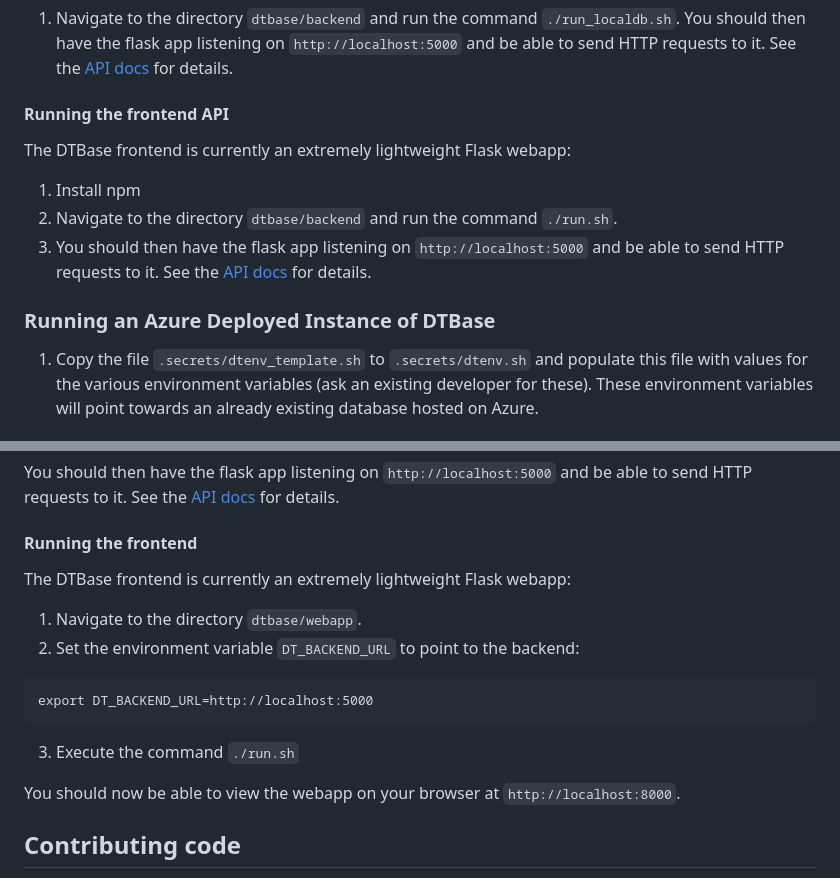
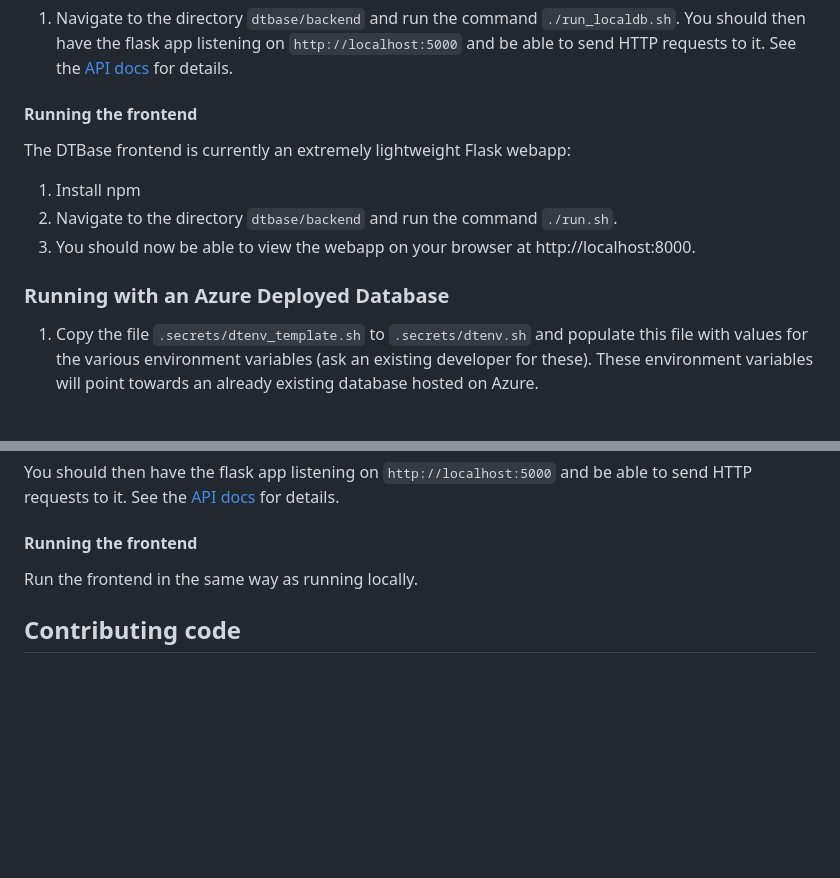
Before and after one commit to alan-turing-institute/DTBase, a Markdown page: DeveloperDocs.md, 2 parts joined by grey strips. Rendered like a GitHub page; blank space fills up the shorter version.

Commit message:
Update developer docs.

````diff
--- a/DeveloperDocs.md
+++ b/DeveloperDocs.md
@@ -64,15 +64,15 @@ export DT_SQL_DBNAME="dt_dev"
 The backend API is a flask app that provides REST API endpoints to facilitate reading and writing to the database.
 1. Navigate to the directory `dtbase/backend` and run the command `./run_localdb.sh`. You should then have the flask app listening on `http://localhost:5000` and be able to send HTTP requests to it.  See the [API docs](dtbase/backend/README.md) for details.
 
-#### Running the frontend API
+#### Running the frontend
 
 The DTBase frontend is currently an extremely lightweight Flask webapp:
 1. Install npm
 2. Navigate to the directory `dtbase/backend` and run the command `./run.sh`.
-3. You should then have the flask app listening on `http://localhost:5000` and be able to send HTTP requests to it.  See the [API docs](dtbase/backend/README.md) for details.
+3. You should now be able to view the webapp on your browser at http://localhost:8000.
 
 
-### Running an Azure Deployed Instance of DTBase
+### Running with an Azure Deployed Database
 
 1. Copy the file `.secrets/dtenv_template.sh` to `.secrets/dtenv.sh` and populate this file with values for the various environment variables (ask an existing developer for these). These environment variables will point towards an already existing database hosted on Azure.
 
@@ -87,15 +87,7 @@ You should then have the flask app listening on `http://localhost:5000` and be a
 
 #### Running the frontend
 
-The DTBase frontend is currently an extremely lightweight Flask webapp:
-1.  Navigate to the directory `dtbase/webapp`.
-2. Set the environment variable `DT_BACKEND_URL` to point to the backend:
-```
-export DT_BACKEND_URL=http://localhost:5000
-```
-3. Execute the command `./run.sh`
-
-You should now be able to view the webapp on your browser at `http://localhost:8000`.
+Run the frontend in the same way as running locally.
 
 ## Contributing code
 
````
